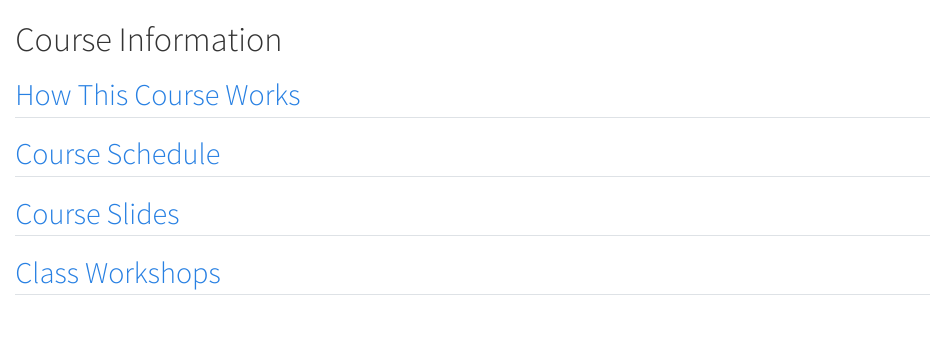
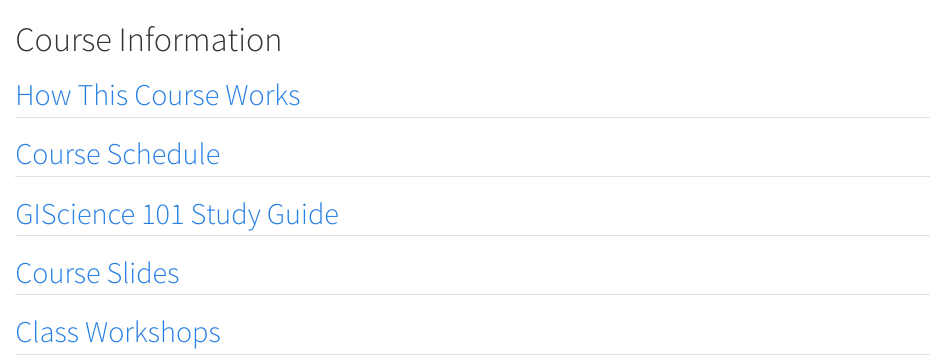
Before and after one commit to jucardwell/geog370_text, a Quarto document (intro.qmd): the page in a window 1100 px wide, from its top. Rendered offline with R 4.5, knitr and Pandoc in place of Quarto, with nearby package versions.

Commit message:
updated course info

```diff
--- a/intro.qmd
+++ b/intro.qmd
@@ -4,6 +4,8 @@
 
 ## [Course Schedule](https://docs.google.com/spreadsheets/d/1mFTJkLbvVq4Ej9mZohbmB58npXH1YfrEVcdjjjs5P7I/edit?usp=sharing)
 
+## [GIScience 101 Study Guide](https://docs.google.com/presentation/d/1BiT0VTs7snC1d7uNca18KaNtqfyJrrmQtXGBZqFUBtE/edit?usp=sharing)
+
 ## [Course Slides](https://drive.google.com/drive/folders/1aK7Ybi33K5_7NQ_e4EE7UX_5TZYUF5Go?usp=sharing)
 
 ## [Class Workshops](https://drive.google.com/drive/folders/1oAWcIUwJ7I2pJh9v6M4dv87xwYCs1puh?usp=sharing)
```
Also changed, not shown: .quarto/idx/intro.qmd.json, docs/search.json, 2 other files.
